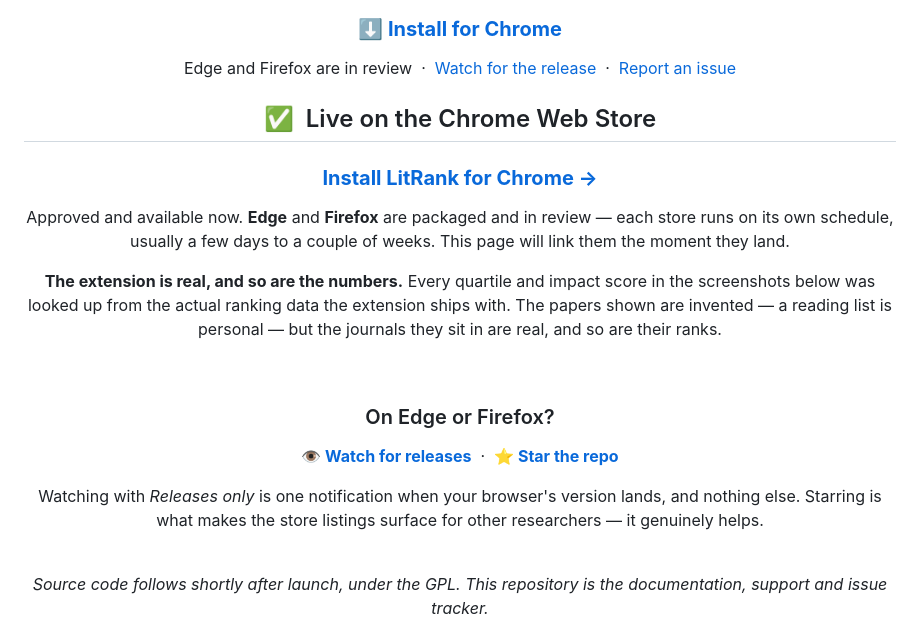
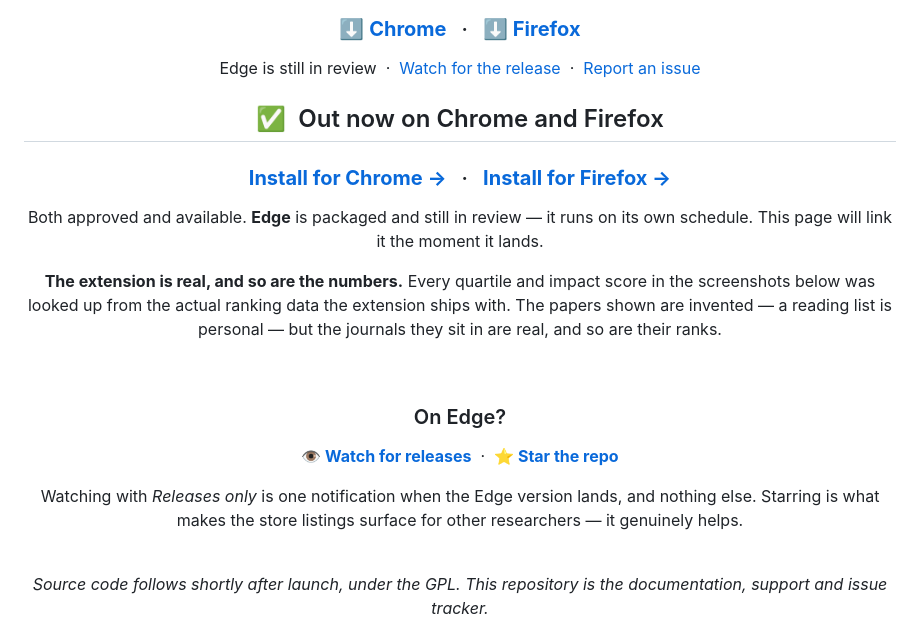
Before and after one commit to riponcm/LitRank, a Markdown page: README.md, the part around one of its changes. Drawn GitHub-style.

Commit message:
Firefox Add-ons listing is live
Published as litrank-journal-quartiles, add-on ID litrank@matily.org,
version 1.4.3, Firefox 128 and up.

The README now carries real AMO badges — version and user count, which
shields.io resolves from the listing — and install links for both browsers.
Edge keeps its "in review" badge, because it is. The landing page's Firefox
button stops being a dashed placeholder and becomes a link, and the page's
structured data says the extension runs on Chrome and Firefox rather than
Chrome alone.

Worth recording: the 30-character limit that prompted the 1.4.4 rename turned
out to apply to AMO's listing name field, which is edited in the submission
form and is independent of the manifest. The published listing reads
"LitRank-Journal Quartiles" while the package still carries the longer
manifest name. So 1.4.4 was never strictly required — it stays unreleased,
and its shorter name arrives with the next real update.

Co-Authored-By: Claude Opus 5 <noreply@anthropic.com>

```diff
--- a/README.md
+++ b/README.md
@@ -19,29 +20,28 @@ Works offline. No account. No tracking.
 [![Price](https://img.shields.io/badge/price-free%20forever-184f95)](https://github.com/riponcm/LitRank)
 [![Stars](https://img.shields.io/github/stars/riponcm/LitRank?style=flat&logo=github&label=star&color=184f95)](https://github.com/riponcm/LitRank/stargazers)
 
-### [**⬇ Install for Chrome**](https://chromewebstore.google.com/detail/cfbmlenlhndbgojgikgoneolkbiajoab)
+### [**⬇ Chrome**](https://chromewebstore.google.com/detail/cfbmlenlhndbgojgikgoneolkbiajoab) &nbsp;&nbsp;·&nbsp;&nbsp; [**⬇ Firefox**](https://addons.mozilla.org/firefox/addon/litrank-journal-quartiles/)
 
-Edge and Firefox are in review &nbsp;·&nbsp;
+Edge is still in review &nbsp;·&nbsp;
 [Watch for the release](https://github.com/riponcm/LitRank/subscription) &nbsp;·&nbsp;
 [Report an issue](https://github.com/riponcm/LitRank/issues/new)
 
 </div>
 
 <!-- ============================================================ PRE-LAUNCH
-     A rolling launch state: Chrome is live, Edge and Firefox are not. Update
+     A rolling launch state: Chrome and Firefox are live, Edge is not. Update
      the heading as each store lands, and delete this whole block once all
      three are out. Nothing else in this file depends on it.
 ============================================================================ -->
 
 <div align="center">
 
-## ✅ &nbsp;Live on the Chrome Web Store
+## ✅ &nbsp;Out now on Chrome and Firefox
 
-### **[Install LitRank for Chrome →](https://chromewebstore.google.com/detail/cfbmlenlhndbgojgikgoneolkbiajoab)**
+### **[Install for Chrome →](https://chromewebstore.google.com/detail/cfbmlenlhndbgojgikgoneolkbiajoab)** &nbsp; · &nbsp; **[Install for Firefox →](https://addons.mozilla.org/firefox/addon/litrank-journal-quartiles/)**
 
-Approved and available now. **Edge** and **Firefox** are packaged and in review —
-each store runs on its own schedule, usually a few days to a couple of weeks.
-This page will link them the moment they land.
+Both approved and available. **Edge** is packaged and still in review — it runs on
+its own schedule. This page will link it the moment it lands.
 
 **The extension is real, and so are the numbers.** Every quartile and impact score in
 the screenshots below was looked up from the actual ranking data the extension ships
@@ -50,12 +50,12 @@ they sit in are real, and so are their ranks.
 
 <br>
 
-### On Edge or Firefox?
+### On Edge?
 
 **[👁 Watch for releases](https://github.com/riponcm/LitRank/subscription)** &nbsp;·&nbsp; **[⭐ Star the repo](https://github.com/riponcm/LitRank)**
 
-Watching with *Releases only* is one notification when your browser's version lands,
-and nothing else. Starring is what makes the store listings surface for other
+Watching with *Releases only* is one notification when the Edge version lands, and
+nothing else. Starring is what makes the store listings surface for other
 researchers — it genuinely helps.
 
 <br>
```
Also changed, not shown: other parts of README.md (+2 -1 lines).
